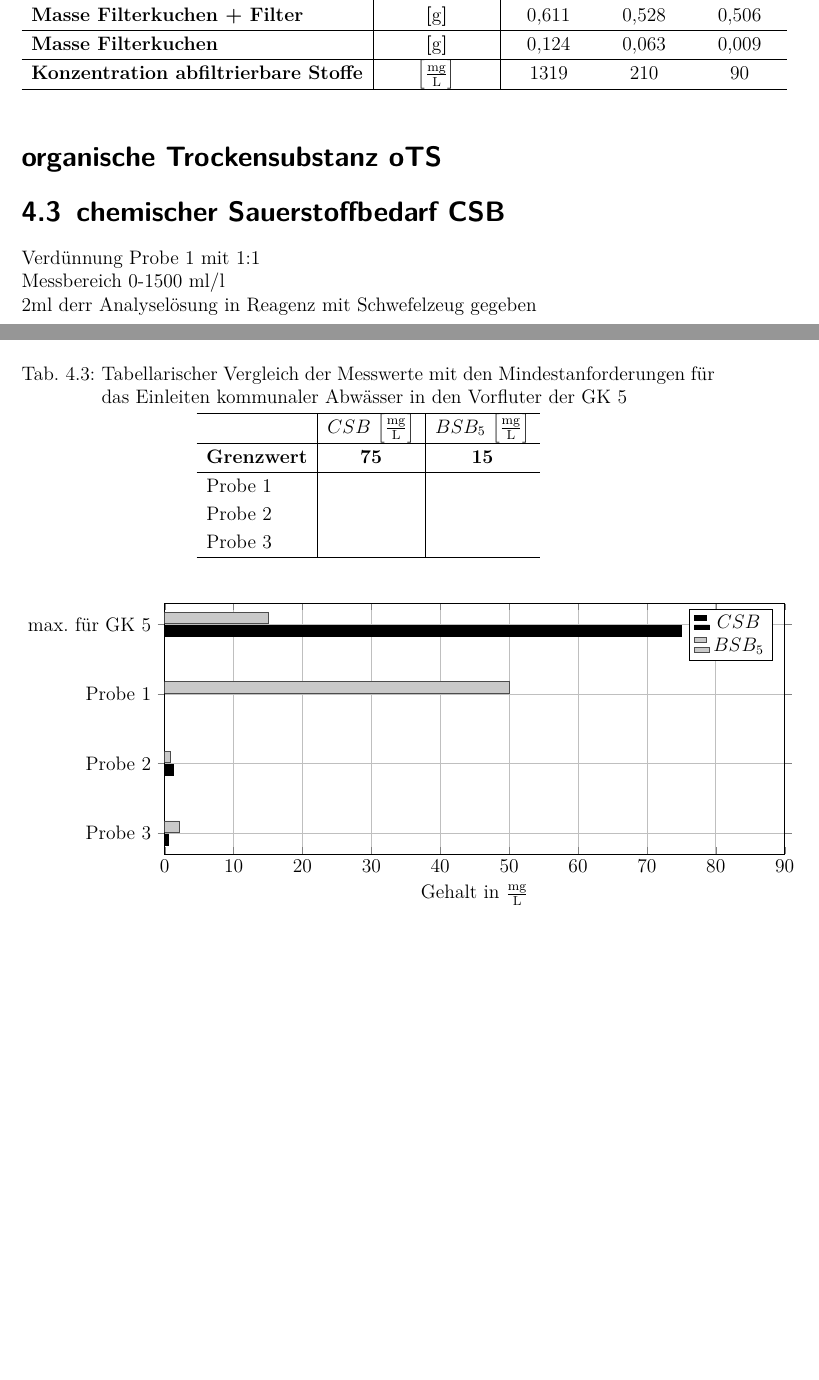
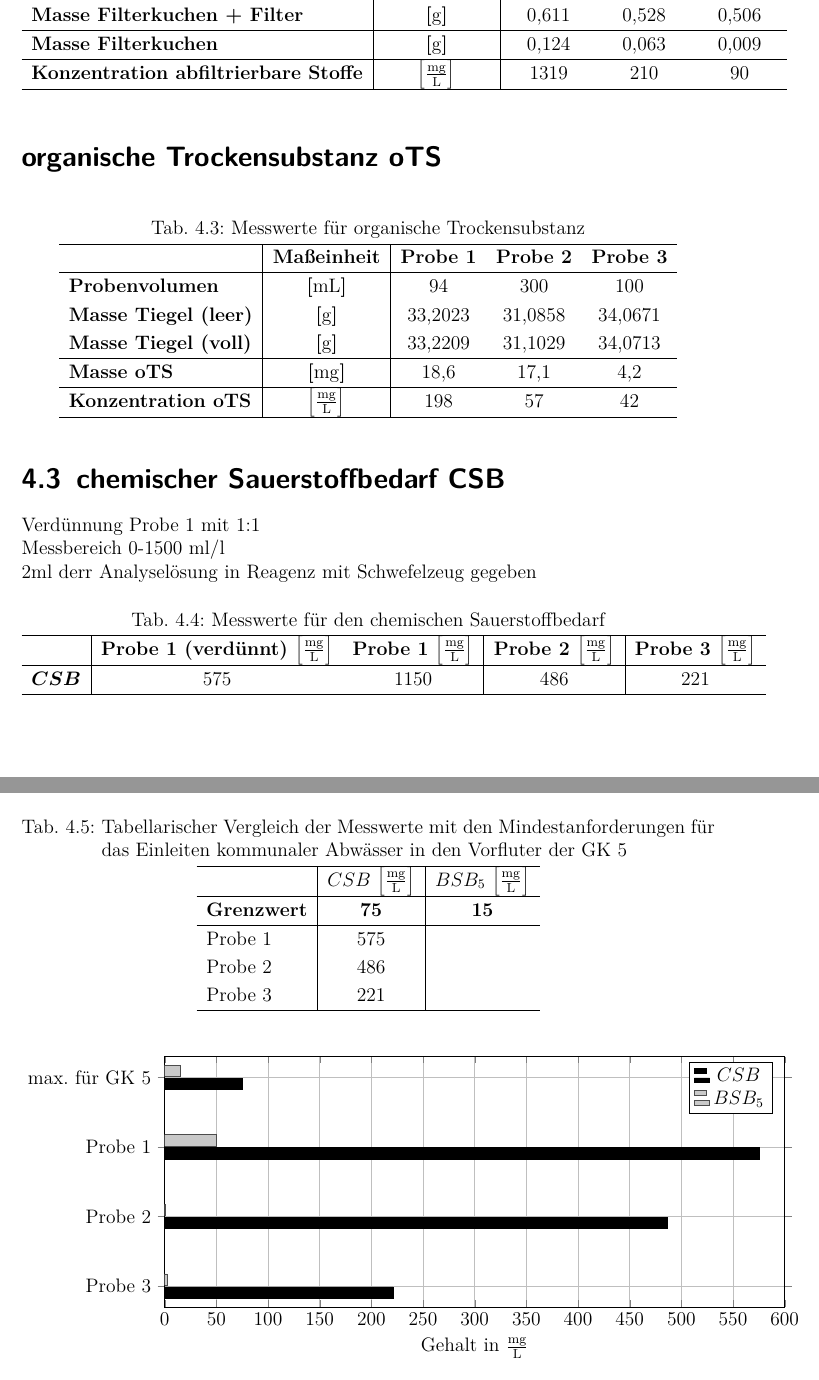
Before and after one commit to daroletibuza/Umwelttechnik-Abwasser-2, a LaTeX document (00_V2AbwasserII.tex, which reads 06_ergebnisse.tex): two parts of pages 9 and 10 of 14 before the commit and two parts of pages 9 and 11 of 15 after it, joined at a grey line, cut so that both start at the same text, the shorter picture padded with empty space. Compiled offline with pdfLaTeX.

Commit message:
Daten CSB und oTS

```diff
--- a/06_ergebnisse.tex
+++ b/06_ergebnisse.tex
@@ -147,15 +149,68 @@ Im folgenden Protokollabschnitt werden die Versuchsergebnisse der Versuchsdurchf
 %Tabelle Ende
 
 
+\section*{organische Trockensubstanz oTS}
+%Tabelle START
 
-
-\section*{organische Trockensubstanz oTS}
+\vspace*{-2.5mm}
+\renewcommand{\arraystretch}{1.2}
+\begin{table}[h!]
+	%	\begin{adjustwidth}{-2cm}{-2cm}
+	%	\begin{center}
+	\centering
+	\caption{Messwerte für organische Trockensubstanz}
+	\label{tab:ots}
+	%	\resizebox{19cm}{!}{
+	\begin{tabulary}{1.7\textwidth}{L|C|CCC}
+		\hline
+		& \textbf{Maßeinheit}&	\textbf{Probe 1} & \textbf{Probe 2} & \textbf{Probe 3}  \\
+		\hline
+		\textbf{Probenvolumen}& $\boldsymbol{\left[\si{\milli \liter}\right]}$ & 94 	& 300 	& 100\\
+		\textbf{Masse Tiegel (leer)} &  $\boldsymbol{\left[\si{\gram}\right]}$ & 33,2023 & 31,0858 & 34,0671\\
+		\textbf{Masse Tiegel (voll)}& $\boldsymbol{\left[\si{\gram}\right]}$	& 33,2209 & 31,1029 & 34,0713\\
+		\hline
+		\textbf{Masse oTS} & $\boldsymbol{\left[\si{\milli \gram}\right]}$& 18,6 & 17,1 & 4,2\\
+		\hline
+		\textbf{Konzentration oTS}&$\boldsymbol{\left[\si{\milli \gram \per \liter}\right]}$& 198 & 57 & 42 \\
+		\hline
+	\end{tabulary}
+	%	}
+	%	\end{center}
+	%	\end{adjustwidth}
+\end{table}
+\FloatBarrier
+\vspace*{-2.5mm}
+%Tabelle Ende
 
 
 \section{chemischer Sauerstoffbedarf CSB}
 Verdünnung Probe 1 mit 1:1\\
 Messbereich 0-1500 ml/l\\
 2ml derr Analyselösung in Reagenz mit Schwefelzeug gegeben
+
+%Tabelle START
+\vspace*{-2.5mm}
+\renewcommand{\arraystretch}{1.2}
+\begin{table}[h!]
+	%	\begin{adjustwidth}{-2cm}{-2cm}
+	%	\begin{center}
+	\centering
+	\caption{Messwerte für den chemischen Sauerstoffbedarf}
+	\label{tab:csb}
+	%	\resizebox{19cm}{!}{
+	\begin{tabulary}{1.7\textwidth}{L|CC|C|C}
+		\hline
+		& \textbf{Probe 1 (verdünnt) $\boldsymbol{\left[\si{\milli \gram \per \liter}\right]}$}  &\textbf{Probe 1 $\boldsymbol{\left[\si{\milli \gram \per \liter}\right]}$}& \textbf{Probe 2 $\boldsymbol{\left[\si{\milli \gram \per \liter}\right]}$} & \textbf{Probe 3 $\boldsymbol{\left[\si{\milli \gram \per \liter}\right]}$}  \\
+		\hline
+		\textbf{$\boldsymbol{CSB}$}& 575 & 1150 & 486 & 221 \\
+		\hline
+	\end{tabulary}
+	%	}
+	%	\end{center}
+	%	\end{adjustwidth}
+\end{table}
+\FloatBarrier
+\vspace*{-2.5mm}
 
 \section[biologischer Sauerstoffbedarf BSB$_5$]{biologischer Sauerstoffbedarf BSB$\boldsymbol{_5}$}
 Plätze 4,5,6 belegt\\
@@ -180,9 +235,9 @@ Die Referenzwerte der Mindestanforderungen für das Einleiten kommunaler Abwäss
 		\hline
 		\textbf{Grenzwert} & \textbf{75} & \textbf{15}  \\
 		\hline
-		Probe 1 &  &  \\
-		Probe 2 &  &  \\
-		Probe 3 &  &  \\
+		Probe 1 & 575 &  \\
+		Probe 2 & 486 &  \\
+		Probe 3 & 221 &  \\
 		\hline
 	\end{tabulary}
 	%}
@@ -198,7 +253,7 @@ Die Referenzwerte der Mindestanforderungen für das Einleiten kommunaler Abwäss
 	width=15cm,
 	height=7cm,
 	%minor y tick num=4,
-	xmax=90,xmin=0,
+	xmax=600,xmin=0,
 	x tick label style={/pgf/number format/.cd,%
 		scaled x ticks = false,
 		set decimal separator={,},
@@ -207,7 +262,7 @@ Die Referenzwerte der Mindestanforderungen für das Einleiten kommunaler Abwäss
 	ytick=data,
 	%legend style={at={(0.5,-0.15)},
 	%	anchor=north,legend columns=-1},
-	xtick={0,10,...,90},
+	xtick={0,50,...,600},
 	grid=major,
 	xlabel=Gehalt in  \si{\milli\gram\per\liter},
 	%enlargelimits=0.15,
@@ -215,7 +270,7 @@ Die Referenzwerte der Mindestanforderungen für das Einleiten kommunaler Abwäss
 	]
 	%CSB
 	\addplot[fill=black] coordinates {
-		(0,Probe 1) (1.3,Probe 2) (0.6,Probe 3) (75,max. für GK 5)
+		(575,Probe 1) (486,Probe 2) (221,Probe 3) (75,max. für GK 5)
 	};
 	%BSB5
 	\addplot coordinates {
```
Also changed, not shown: 00_V2AbwasserII.pdf, 06_ergebnisse.tex (10 more changed lines).
